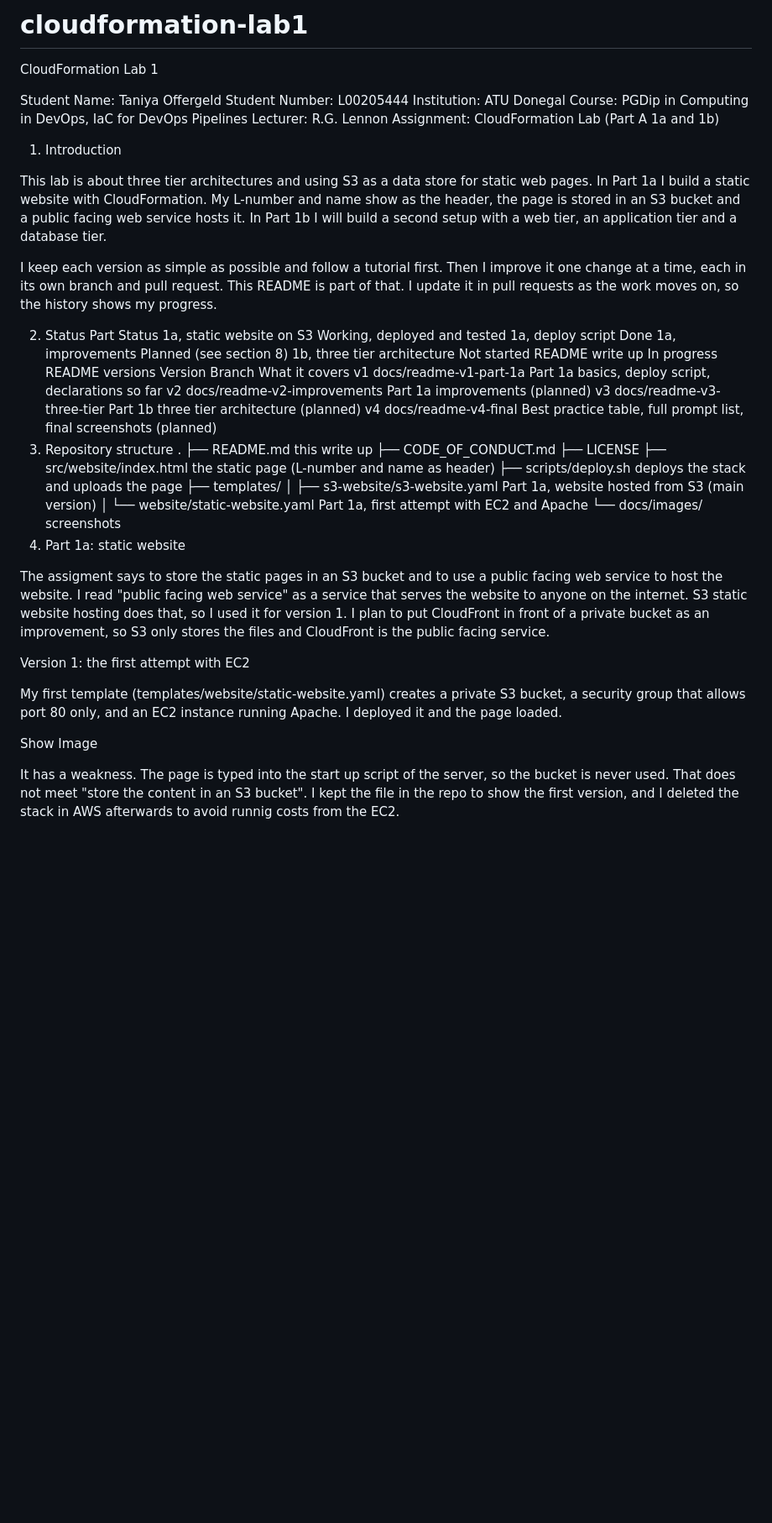
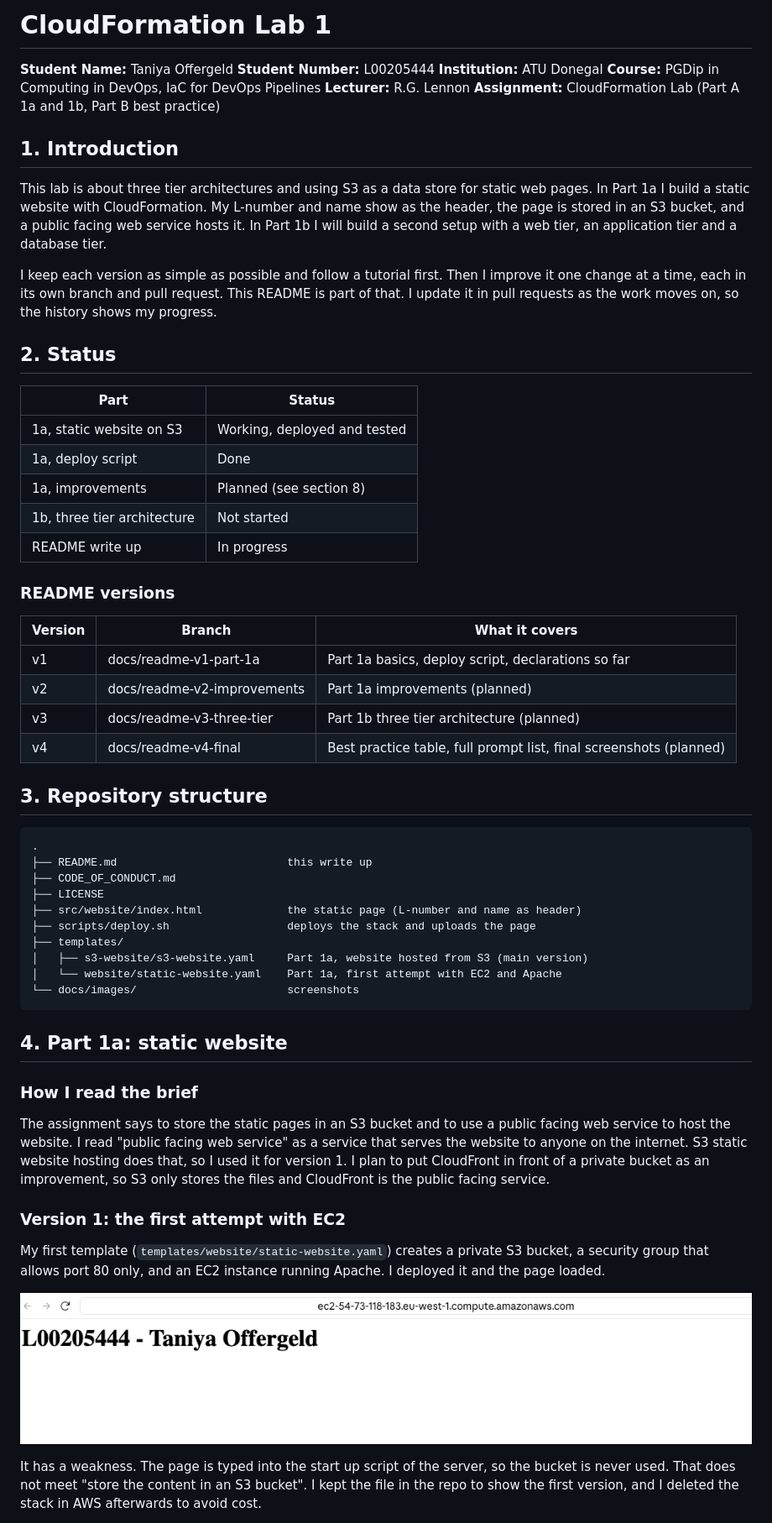
Before and after one commit to Taniyeah/L00205444-cloudformation-lab1, a Markdown page: README.md, the part around one of its changes. Shown at 84% size. GitHub-like rendering; blank space fills up the shorter version.

````diff
--- a/README.md
+++ b/README.md
@@ -1,28 +1,39 @@
-# cloudformation-lab1
-CloudFormation Lab 1
+# CloudFormation Lab 1
 
-Student Name: Taniya Offergeld Student Number: L00205444 Institution: ATU Donegal Course: PGDip in Computing in DevOps, IaC for DevOps Pipelines Lecturer: R.G. Lennon Assignment: CloudFormation Lab (Part A 1a and 1b)
+**Student Name:** Taniya Offergeld
+**Student Number:** L00205444
+**Institution:** ATU Donegal
+**Course:** PGDip in Computing in DevOps, IaC for DevOps Pipelines
+**Lecturer:** R.G. Lennon
+**Assignment:** CloudFormation Lab (Part A 1a and 1b, Part B best practice)
 
-1. Introduction
+## 1. Introduction
 
-This lab is about three tier architectures and using S3 as a data store for static web pages. In Part 1a I build a static website with CloudFormation. My L-number and name show as the header, the page is stored in an S3 bucket and a public facing web service hosts it. In Part 1b I will build a second setup with a web tier, an application tier and a database tier.
+This lab is about three tier architectures and using S3 as a data store for static web pages. In Part 1a I build a static website with CloudFormation. My L-number and name show as the header, the page is stored in an S3 bucket, and a public facing web service hosts it. In Part 1b I will build a second setup with a web tier, an application tier and a database tier.
 
 I keep each version as simple as possible and follow a tutorial first. Then I improve it one change at a time, each in its own branch and pull request. This README is part of that. I update it in pull requests as the work moves on, so the history shows my progress.
 
-2. Status
-Part	Status
-1a, static website on S3	Working, deployed and tested
-1a, deploy script	Done
-1a, improvements	Planned (see section 8)
-1b, three tier architecture	Not started
-README write up	In progress
-README versions
-Version	Branch	What it covers
-v1	docs/readme-v1-part-1a	Part 1a basics, deploy script, declarations so far
-v2	docs/readme-v2-improvements	Part 1a improvements (planned)
-v3	docs/readme-v3-three-tier	Part 1b three tier architecture (planned)
-v4	docs/readme-v4-final	Best practice table, full prompt list, final screenshots (planned)
-3. Repository structure
+## 2. Status
+
+| Part | Status |
+|---|---|
+| 1a, static website on S3 | Working, deployed and tested |
+| 1a, deploy script | Done |
+| 1a, improvements | Planned (see section 8) |
+| 1b, three tier architecture | Not started |
+| README write up | In progress |
+
+### README versions
+| Version | Branch | What it covers |
+|---|---|---|
+| v1 | docs/readme-v1-part-1a | Part 1a basics, deploy script, declarations so far |
+| v2 | docs/readme-v2-improvements | Part 1a improvements (planned) |
+| v3 | docs/readme-v3-three-tier | Part 1b three tier architecture (planned) |
+| v4 | docs/readme-v4-final | Best practice table, full prompt list, final screenshots (planned) |
+
+## 3. Repository structure
+
+```
 .
 ├── README.md                          this write up
 ├── CODE_OF_CONDUCT.md
@@ -33,15 +44,17 @@ v4	docs/readme-v4-final	Best practice table, full prompt list, final screenshots
 │   ├── s3-website/s3-website.yaml     Part 1a, website hosted from S3 (main version)
 │   └── website/static-website.yaml    Part 1a, first attempt with EC2 and Apache
 └── docs/images/                       screenshots
-4. Part 1a: static website
+```
 
-The assigment says to store the static pages in an S3 bucket and to use a public facing web service to host the website. I read "public facing web service" as a service that serves the website to anyone on the internet. S3 static website hosting does that, so I used it for version 1. I plan to put CloudFront in front of a private bucket as an improvement, so S3 only stores the files and CloudFront is the public facing service.
+## 4. Part 1a: static website
 
-Version 1: the first attempt with EC2
+### How I read the brief
+The assignment says to store the static pages in an S3 bucket and to use a public facing web service to host the website. I read "public facing web service" as a service that serves the website to anyone on the internet. S3 static website hosting does that, so I used it for version 1. I plan to put CloudFront in front of a private bucket as an improvement, so S3 only stores the files and CloudFront is the public facing service.
 
-My first template (templates/website/static-website.yaml) creates a private S3 bucket, a security group that allows port 80 only, and an EC2 instance running Apache. I deployed it and the page loaded.
+### Version 1: the first attempt with EC2
+My first template (`templates/website/static-website.yaml`) creates a private S3 bucket, a security group that allows port 80 only, and an EC2 instance running Apache. I deployed it and the page loaded.
 
-Show Image
+![First version with EC2](docs/images/ec2-website.png)
 
-It has a weakness. The page is typed into the start up script of the server, so the bucket is never used. That does not meet "store the content in an S3 bucket". I kept the file in the repo to show the first version, and I deleted the stack in AWS afterwards to avoid runnig costs from the EC2.
+It has a weakness. The page is typed into the start up script of the server, so the bucket is never used. That does not meet "store the content in an S3 bucket". I kept the file in the repo to show the first version, and I deleted the stack in AWS afterwards to avoid cost.
 
````
Also changed, not shown: other parts of README.md (+76 -69 lines).
